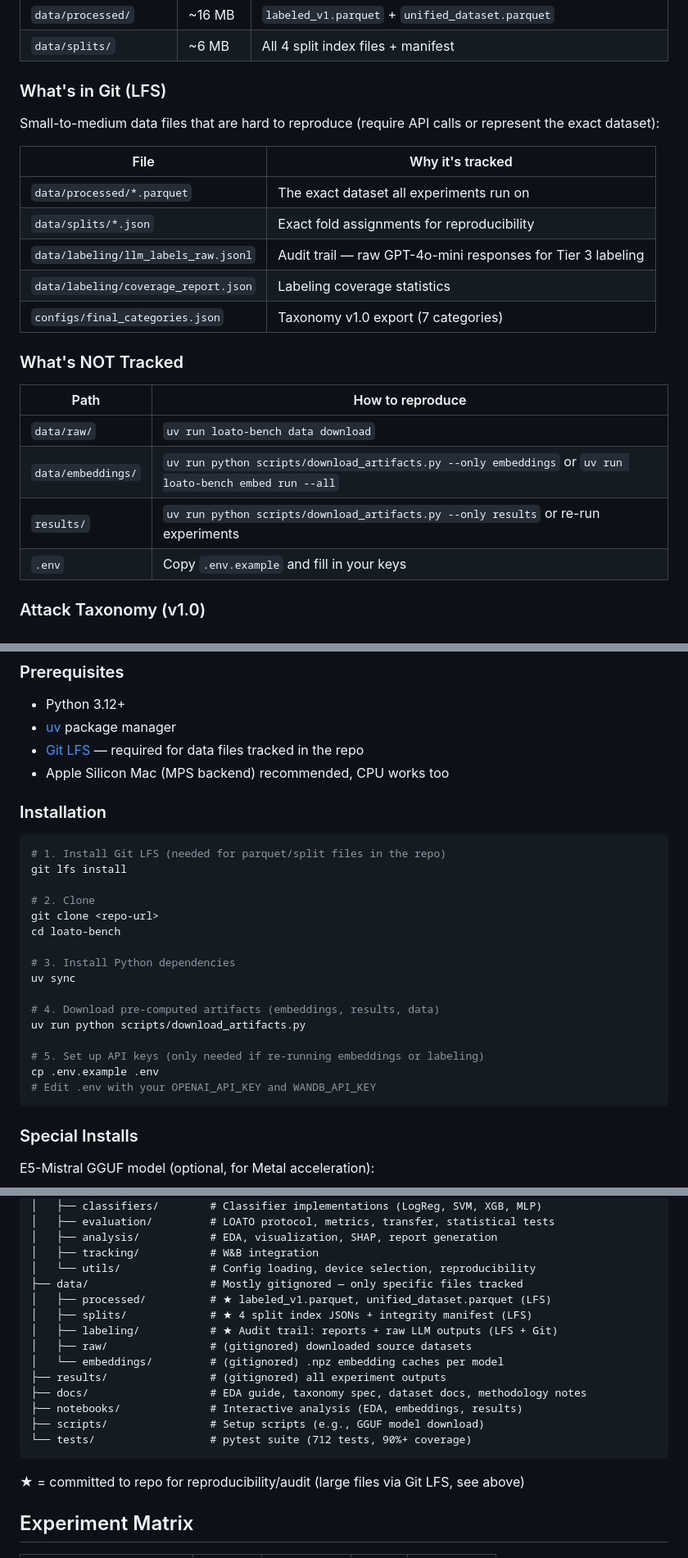
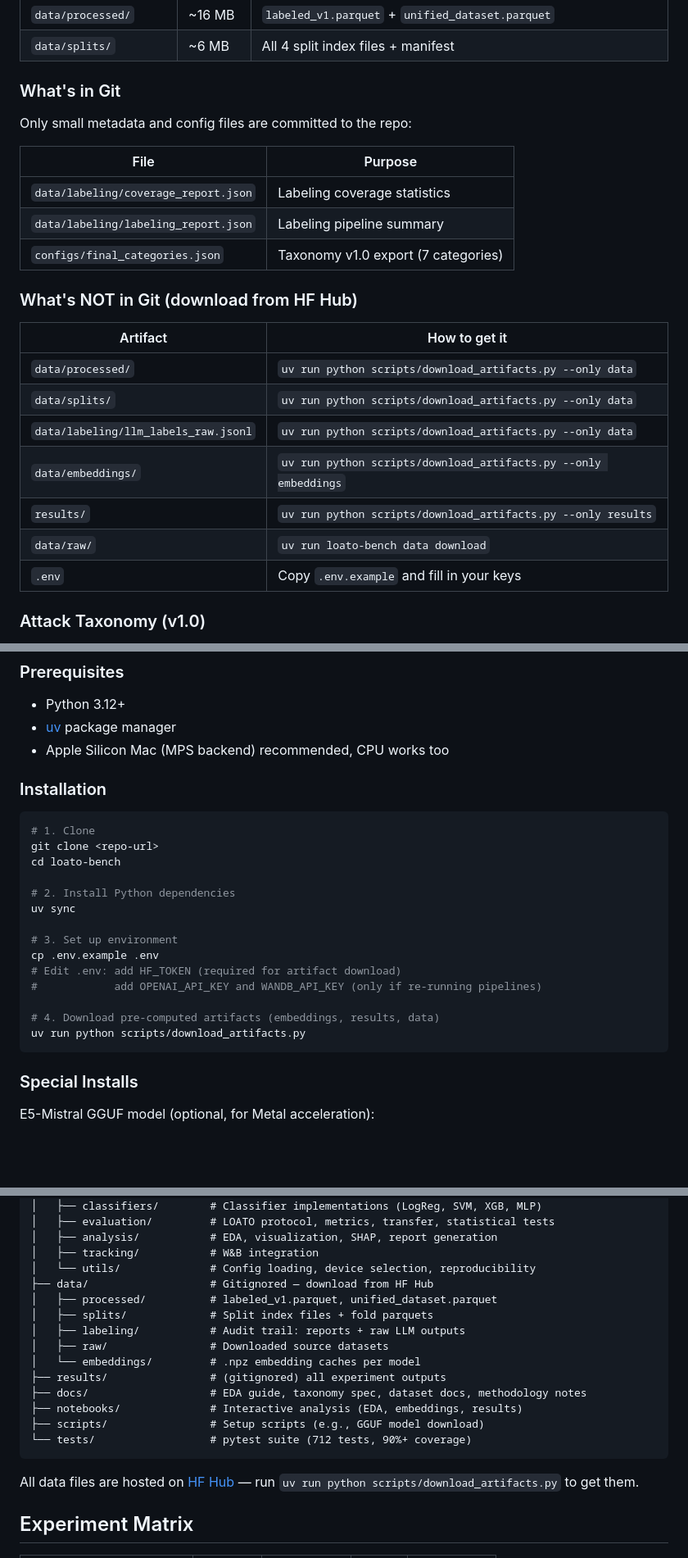
Before and after one commit to alikhan126/loato-bench, a Markdown page: README.md, 3 parts joined by grey strips. Shown at 82% size. Drawn GitHub-style; blank space fills up the shorter version.

Commit message:
docs: update README to reflect LFS removal, all artifacts on HF Hub
Co-Authored-By: Claude Opus 4.6 (1M context) <noreply@anthropic.com>

````diff
--- a/README.md
+++ b/README.md
@@ -125,25 +125,26 @@ uv run python scripts/download_artifacts.py --only data        # parquets + spli
 | `data/processed/` | ~16 MB | `labeled_v1.parquet` + `unified_dataset.parquet` |
 | `data/splits/` | ~6 MB | All 4 split index files + manifest |
 
-### What's in Git (LFS)
+### What's in Git
 
-Small-to-medium data files that are hard to reproduce (require API calls or represent the exact dataset):
+Only small metadata and config files are committed to the repo:
 
-| File | Why it's tracked |
-|------|------------------|
-| `data/processed/*.parquet` | The exact dataset all experiments run on |
-| `data/splits/*.json` | Exact fold assignments for reproducibility |
-| `data/labeling/llm_labels_raw.jsonl` | Audit trail — raw GPT-4o-mini responses for Tier 3 labeling |
+| File | Purpose |
+|------|---------|
 | `data/labeling/coverage_report.json` | Labeling coverage statistics |
+| `data/labeling/labeling_report.json` | Labeling pipeline summary |
 | `configs/final_categories.json` | Taxonomy v1.0 export (7 categories) |
 
-### What's NOT Tracked
+### What's NOT in Git (download from HF Hub)
 
-| Path | How to reproduce |
-|------|------------------|
+| Artifact | How to get it |
+|----------|---------------|
+| `data/processed/` | `uv run python scripts/download_artifacts.py --only data` |
+| `data/splits/` | `uv run python scripts/download_artifacts.py --only data` |
+| `data/labeling/llm_labels_raw.jsonl` | `uv run python scripts/download_artifacts.py --only data` |
+| `data/embeddings/` | `uv run python scripts/download_artifacts.py --only embeddings` |
+| `results/` | `uv run python scripts/download_artifacts.py --only results` |
 | `data/raw/` | `uv run loato-bench data download` |
-| `data/embeddings/` | `uv run python scripts/download_artifacts.py --only embeddings` or `uv run loato-bench embed run --all` |
-| `results/` | `uv run python scripts/download_artifacts.py --only results` or re-run experiments |
 | `.env` | Copy `.env.example` and fill in your keys |
 
 ### Attack Taxonomy (v1.0)
@@ -168,28 +169,25 @@ This was consolidated from an earlier 8-category draft: `context_manipulation` (
 
 - Python 3.12+
 - [uv](https://docs.astral.sh/uv/) package manager
-- [Git LFS](https://git-lfs.com/) — required for data files tracked in the repo
 - Apple Silicon Mac (MPS backend) recommended, CPU works too
 
 ### Installation
 
 ```bash
-# 1. Install Git LFS (needed for parquet/split files in the repo)
-git lfs install
-
-# 2. Clone
+# 1. Clone
 git clone <repo-url>
 cd loato-bench
 
-# 3. Install Python dependencies
+# 2. Install Python dependencies
 uv sync
+
+# 3. Set up environment
+cp .env.example .env
+# Edit .env: add HF_TOKEN (required for artifact download)
+#            add OPENAI_API_KEY and WANDB_API_KEY (only if re-running pipelines)
 
 # 4. Download pre-computed artifacts (embeddings, results, data)
 uv run python scripts/download_artifacts.py
-
-# 5. Set up API keys (only needed if re-running embeddings or labeling)
-cp .env.example .env
-# Edit .env with your OPENAI_API_KEY and WANDB_API_KEY
 ```
 
 ### Special Installs
@@ -273,12 +270,12 @@ loato-bench/
 │   ├── analysis/           # EDA, visualization, SHAP, report generation
 │   ├── tracking/           # W&B integration
 │   └── utils/              # Config loading, device selection, reproducibility
-├── data/                   # Mostly gitignored — only specific files tracked
-│   ├── processed/          # ★ labeled_v1.parquet, unified_dataset.parquet (LFS)
-│   ├── splits/             # ★ 4 split index JSONs + integrity manifest (LFS)
-│   ├── labeling/           # ★ Audit trail: reports + raw LLM outputs (LFS + Git)
-│   ├── raw/                # (gitignored) downloaded source datasets
-│   └── embeddings/         # (gitignored) .npz embedding caches per model
+├── data/                   # Gitignored — download from HF Hub
+│   ├── processed/          # labeled_v1.parquet, unified_dataset.parquet
+│   ├── splits/             # Split index files + fold parquets
+│   ├── labeling/           # Audit trail: reports + raw LLM outputs
+│   ├── raw/                # Downloaded source datasets
+│   └── embeddings/         # .npz embedding caches per model
 ├── results/                # (gitignored) all experiment outputs
 ├── docs/                   # EDA guide, taxonomy spec, dataset docs, methodology notes
 ├── notebooks/              # Interactive analysis (EDA, embeddings, results)
@@ -286,7 +283,7 @@ loato-bench/
 └── tests/                  # pytest suite (712 tests, 90%+ coverage)
 ```
 
-★ = committed to repo for reproducibility/audit (large files via Git LFS, see above)
+All data files are hosted on [HF Hub](https://huggingface.co/datasets/alikhan126/loato-bench-artifacts) — run `uv run python scripts/download_artifacts.py` to get them.
 
 ## Experiment Matrix
 
````
Also changed, not shown: other parts of README.md (+2 -3 lines).
